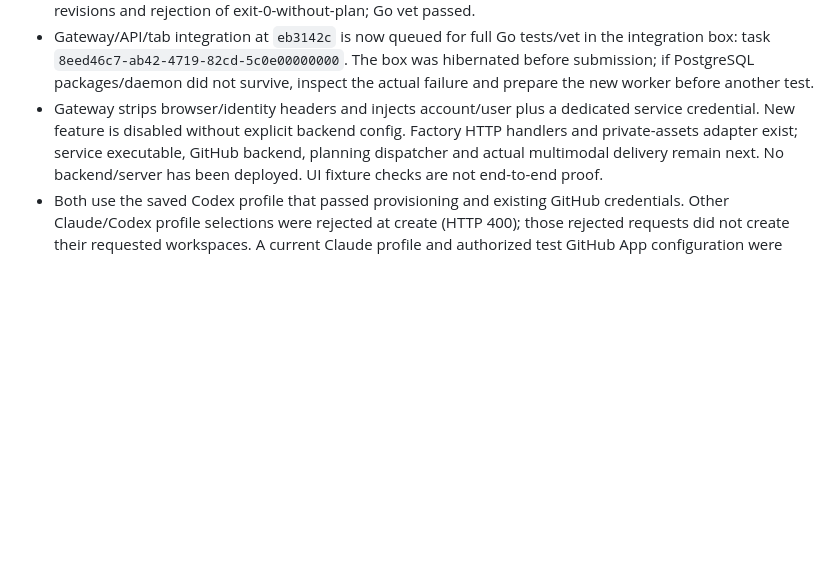
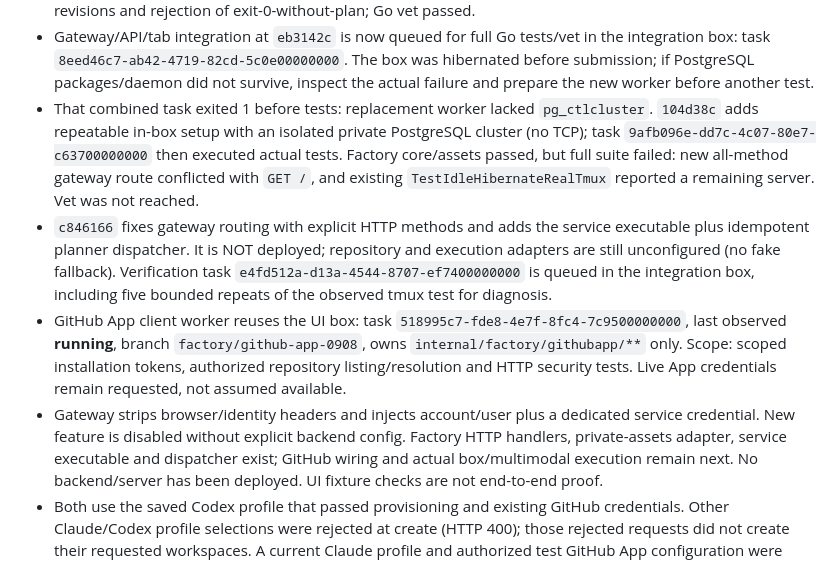
Before and after one commit to 0xikarus/vbox, a Markdown page: docs/FACTORY-PROGRESS.md, the part around the change. Drawn GitHub-style; blank space fills up the shorter version.

Commit message:
docs: track factory execution seams and verified test failures

```diff
--- a/docs/FACTORY-PROGRESS.md
+++ b/docs/FACTORY-PROGRESS.md
@@ -35,10 +35,26 @@ two isolated workers use existing capacity. User box `tt2` is untouched.
   the integration box: task `8eed46c7-ab42-4719-82cd-5c0e00000000`. The box was
   hibernated before submission; if PostgreSQL packages/daemon did not survive,
   inspect the actual failure and prepare the new worker before another test.
+- That combined task exited 1 before tests: replacement worker lacked
+  `pg_ctlcluster`. `104d38c` adds repeatable in-box setup with an isolated private
+  PostgreSQL cluster (no TCP); task `9afb096e-dd7c-4c07-80e7-c63700000000`
+  then executed actual tests. Factory core/assets passed, but full suite failed:
+  new all-method gateway route conflicted with `GET /`, and existing
+  `TestIdleHibernateRealTmux` reported a remaining server. Vet was not reached.
+- `c846166` fixes gateway routing with explicit HTTP methods and adds the service
+  executable plus idempotent planner dispatcher. It is NOT deployed; repository
+  and execution adapters are still unconfigured (no fake fallback). Verification
+  task `e4fd512a-d13a-4544-8707-ef7400000000` is queued in the integration box,
+  including five bounded repeats of the observed tmux test for diagnosis.
+- GitHub App client worker reuses the UI box: task
+  `518995c7-fde8-4e7f-8fc4-7c9500000000`, last observed **running**, branch
+  `factory/github-app-0908`, owns `internal/factory/githubapp/**` only. Scope:
+  scoped installation tokens, authorized repository listing/resolution and HTTP
+  security tests. Live App credentials remain requested, not assumed available.
 - Gateway strips browser/identity headers and injects account/user plus a dedicated
   service credential. New feature is disabled without explicit backend config.
-  Factory HTTP handlers and private-assets adapter exist; service executable,
-  GitHub backend, planning dispatcher and actual multimodal delivery remain next.
+  Factory HTTP handlers, private-assets adapter, service executable and dispatcher
+  exist; GitHub wiring and actual box/multimodal execution remain next.
   No backend/server has been deployed. UI fixture checks are not end-to-end proof.
 - Both use the saved Codex profile that passed provisioning and existing GitHub
   credentials. Other Claude/Codex profile selections were rejected at create
```
